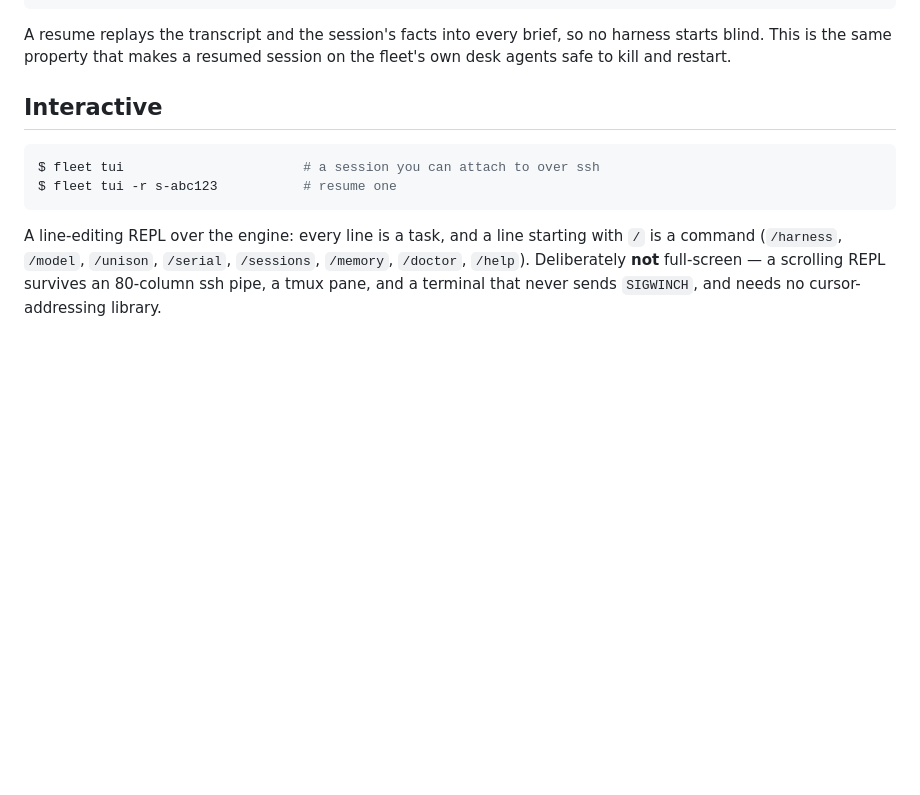
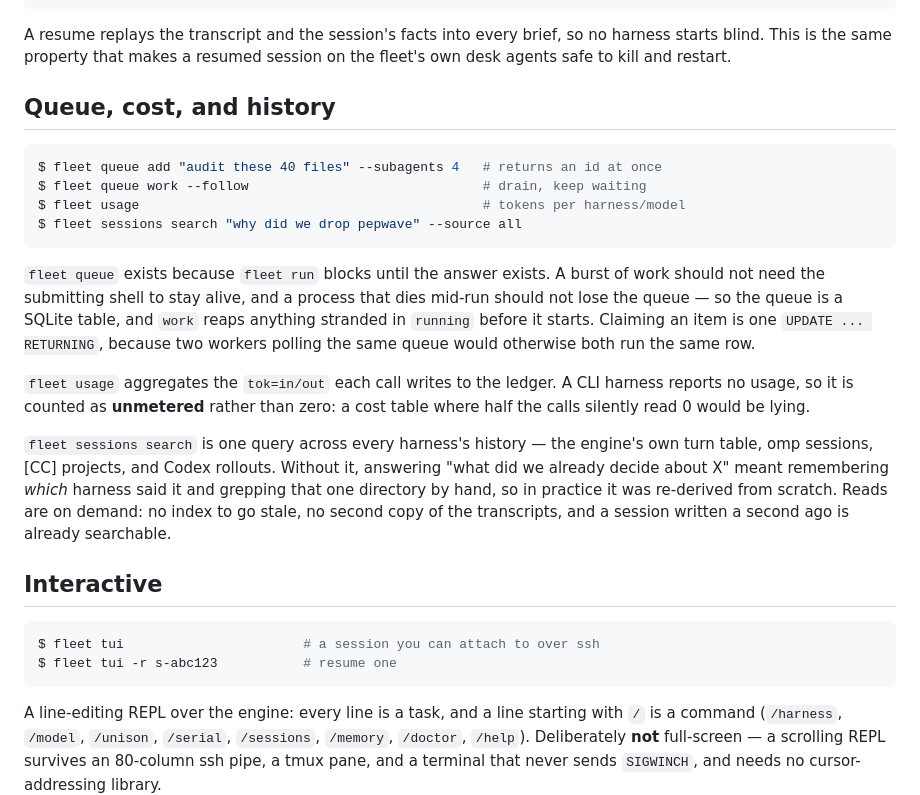
Before and after one commit to evergreentechnologywy/fleet, a Markdown page: README.md, the part around the change. Drawn GitHub-style; blank space fills up the shorter version.

Commit message:
docs: the queue, cost, and history verbs
Also fixes a transcript test that asserted truncation markers on input short
enough never to truncate — it failed on CORRECT behaviour. It now exercises the
real path with long input, and a second case pins the other half of the rule: a
quote that was never cut must not be marked as excerpted, or the marker stops
meaning 'there is more'.

````diff
--- a/README.md
+++ b/README.md
@@ -184,6 +184,33 @@ $ fleet run --resume last "and why?"
 A resume replays the transcript and the session's facts into every brief, so no
 harness starts blind. This is the same property that makes a resumed session on
 the fleet's own desk agents safe to kill and restart.
+
+## Queue, cost, and history
+
+```console
+$ fleet queue add "audit these 40 files" --subagents 4   # returns an id at once
+$ fleet queue work --follow                              # drain, keep waiting
+$ fleet usage                                            # tokens per harness/model
+$ fleet sessions search "why did we drop pepwave" --source all
+```
+
+`fleet queue` exists because `fleet run` blocks until the answer exists. A burst
+of work should not need the submitting shell to stay alive, and a process that
+dies mid-run should not lose the queue — so the queue is a SQLite table, and
+`work` reaps anything stranded in `running` before it starts. Claiming an item is
+one `UPDATE ... RETURNING`, because two workers polling the same queue would
+otherwise both run the same row.
+
+`fleet usage` aggregates the `tok=in/out` each call writes to the ledger. A CLI
+harness reports no usage, so it is counted as **unmetered** rather than zero: a
+cost table where half the calls silently read 0 would be lying.
+
+`fleet sessions search` is one query across every harness's history — the engine's
+own turn table, omp sessions, [CC] projects, and Codex rollouts. Without it,
+answering "what did we already decide about X" meant remembering *which* harness
+said it and grepping that one directory by hand, so in practice it was re-derived
+from scratch. Reads are on demand: no index to go stale, no second copy of the
+transcripts, and a session written a second ago is already searchable.
 
 ## Interactive
 
````
